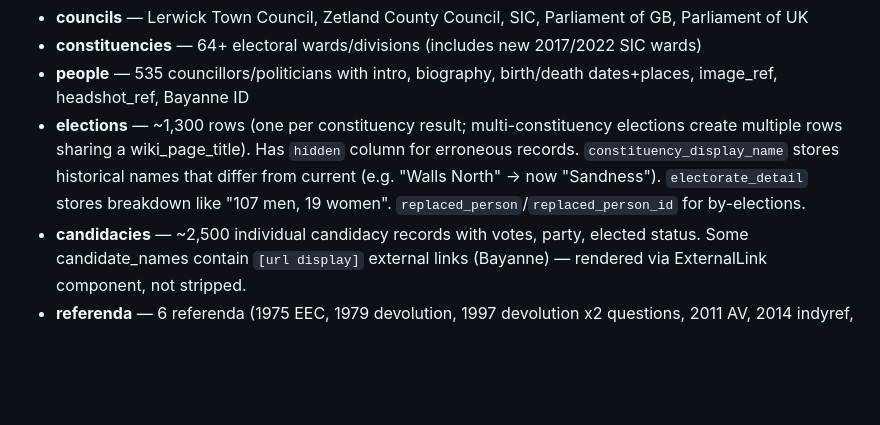
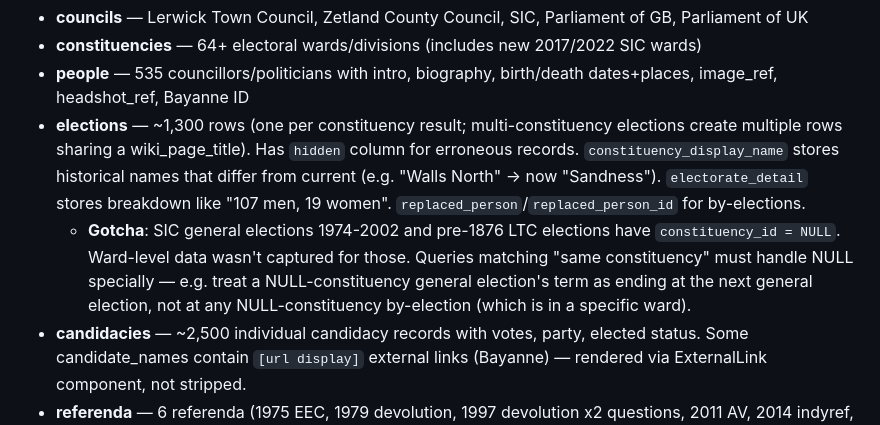
Before and after one commit to ShetlandJ/shetland-political-history, a Markdown page: CLAUDE.md, the part around the change. Rendered like a GitHub page; blank space fills up the shorter version.

Commit message:
Document NULL constituency_id gotcha in CLAUDE.md
SIC 1974-2002 and pre-1876 LTC elections have no ward-level data.
Any query joining on constituency needs to handle this — caused a
bug in the records page service calculation.

Co-Authored-By: Claude Opus 4.6 (1M context) <noreply@anthropic.com>

```diff
--- a/CLAUDE.md
+++ b/CLAUDE.md
@@ -55,6 +55,7 @@ Three MediaWiki MySQL dumps exist locally. We use **shetland_history2** (prefix
 - **constituencies** — 64+ electoral wards/divisions (includes new 2017/2022 SIC wards)
 - **people** — 535 councillors/politicians with intro, biography, birth/death dates+places, image_ref, headshot_ref, Bayanne ID
 - **elections** — ~1,300 rows (one per constituency result; multi-constituency elections create multiple rows sharing a wiki_page_title). Has `hidden` column for erroneous records. `constituency_display_name` stores historical names that differ from current (e.g. "Walls North" → now "Sandness"). `electorate_detail` stores breakdown like "107 men, 19 women". `replaced_person`/`replaced_person_id` for by-elections.
+  - **Gotcha**: SIC general elections 1974-2002 and pre-1876 LTC elections have `constituency_id = NULL`. Ward-level data wasn't captured for those. Queries matching "same constituency" must handle NULL specially — e.g. treat a NULL-constituency general election's term as ending at the next general election, not at any NULL-constituency by-election (which is in a specific ward).
 - **candidacies** — ~2,500 individual candidacy records with votes, party, elected status. Some candidate_names contain `[url display]` external links (Bayanne) — rendered via ExternalLink component, not stripped.
 - **referenda** — 6 referenda (1975 EEC, 1979 devolution, 1997 devolution x2 questions, 2011 AV, 2014 indyref, 2016 EU)
 - **referendum_results** — Vote counts per option per question
```
